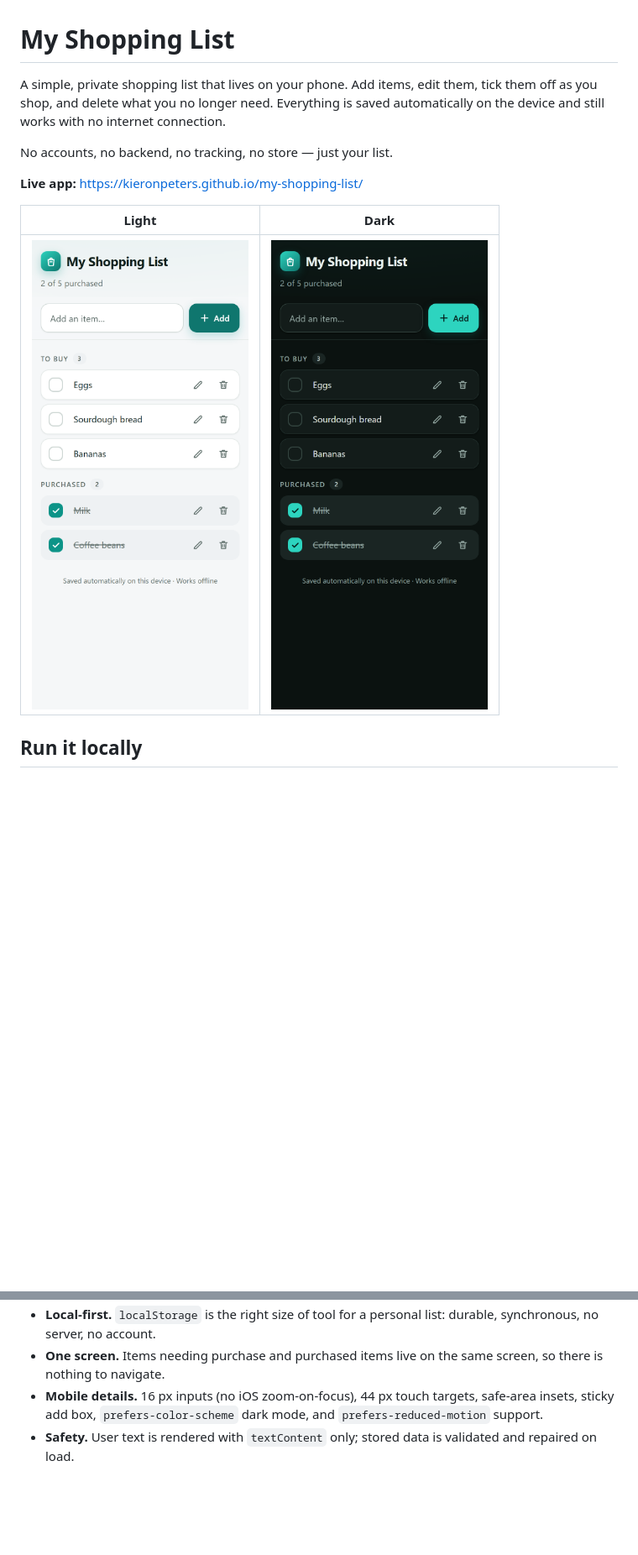
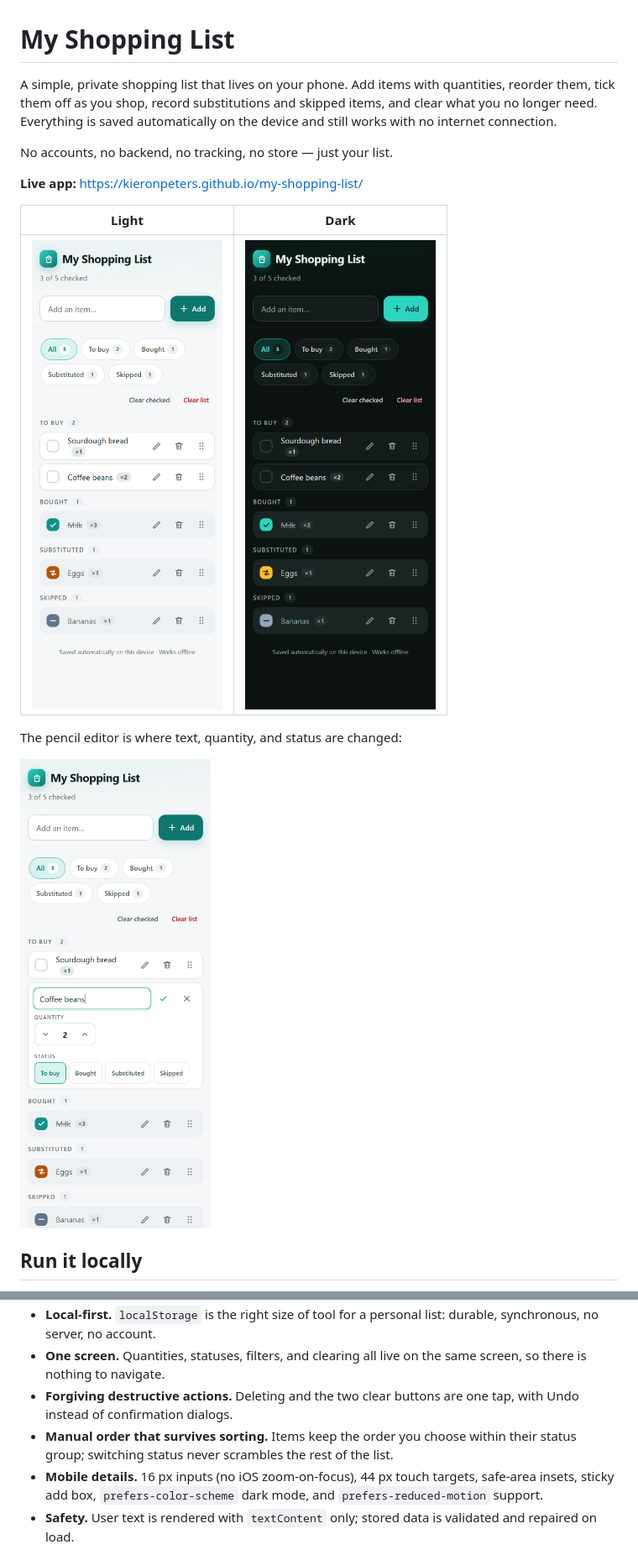
Before and after one commit to kieronpeters/my-shopping-list, a Markdown page: README.md, 2 parts joined by grey strips. Shown at 84% size. Drawn GitHub-style; pictures changed too: docs/screenshot-dark.png, docs/screenshot-edit.png (added), docs/screenshot-light.png; blank space fills up the shorter version.

```diff
--- a/README.md
+++ b/README.md
@@ -1,6 +1,6 @@
 # My Shopping List
 
-A simple, private shopping list that lives on your phone. Add items, edit them, tick them off as you shop, and delete what you no longer need. Everything is saved automatically on the device and still works with no internet connection.
+A simple, private shopping list that lives on your phone. Add items with quantities, reorder them, tick them off as you shop, record substitutions and skipped items, and clear what you no longer need. Everything is saved automatically on the device and still works with no internet connection.
 
 No accounts, no backend, no tracking, no store — just your list.
 
@@ -9,6 +9,10 @@ No accounts, no backend, no tracking, no store — just your list.
 | Light | Dark |
 | --- | --- |
 | ![My Shopping List in light mode](docs/screenshot-light.png) | ![My Shopping List in dark mode](docs/screenshot-dark.png) |
+
+The pencil editor is where text, quantity, and status are changed:
+
+![Editing an item's quantity and status](docs/screenshot-edit.png)
 
 ## Run it locally
 
@@ -101,4 +109,6 @@ npm run test:all  # both suites
 - **Local-first.** `localStorage` is the right size of tool for a personal list: durable, synchronous, no server, no account.
-- **One screen.** Items needing purchase and purchased items live on the same screen, so there is nothing to navigate.
+- **One screen.** Quantities, statuses, filters, and clearing all live on the same screen, so there is nothing to navigate.
+- **Forgiving destructive actions.** Deleting and the two clear buttons are one tap, with Undo instead of confirmation dialogs.
+- **Manual order that survives sorting.** Items keep the order you choose within their status group; switching status never scrambles the rest of the list.
 - **Mobile details.** 16 px inputs (no iOS zoom-on-focus), 44 px touch targets, safe-area insets, sticky add box, `prefers-color-scheme` dark mode, and `prefers-reduced-motion` support.
 - **Safety.** User text is rendered with `textContent` only; stored data is validated and repaired on load.
```
Also changed, not shown: other parts of README.md (+19 -15 lines), 8 other files.
